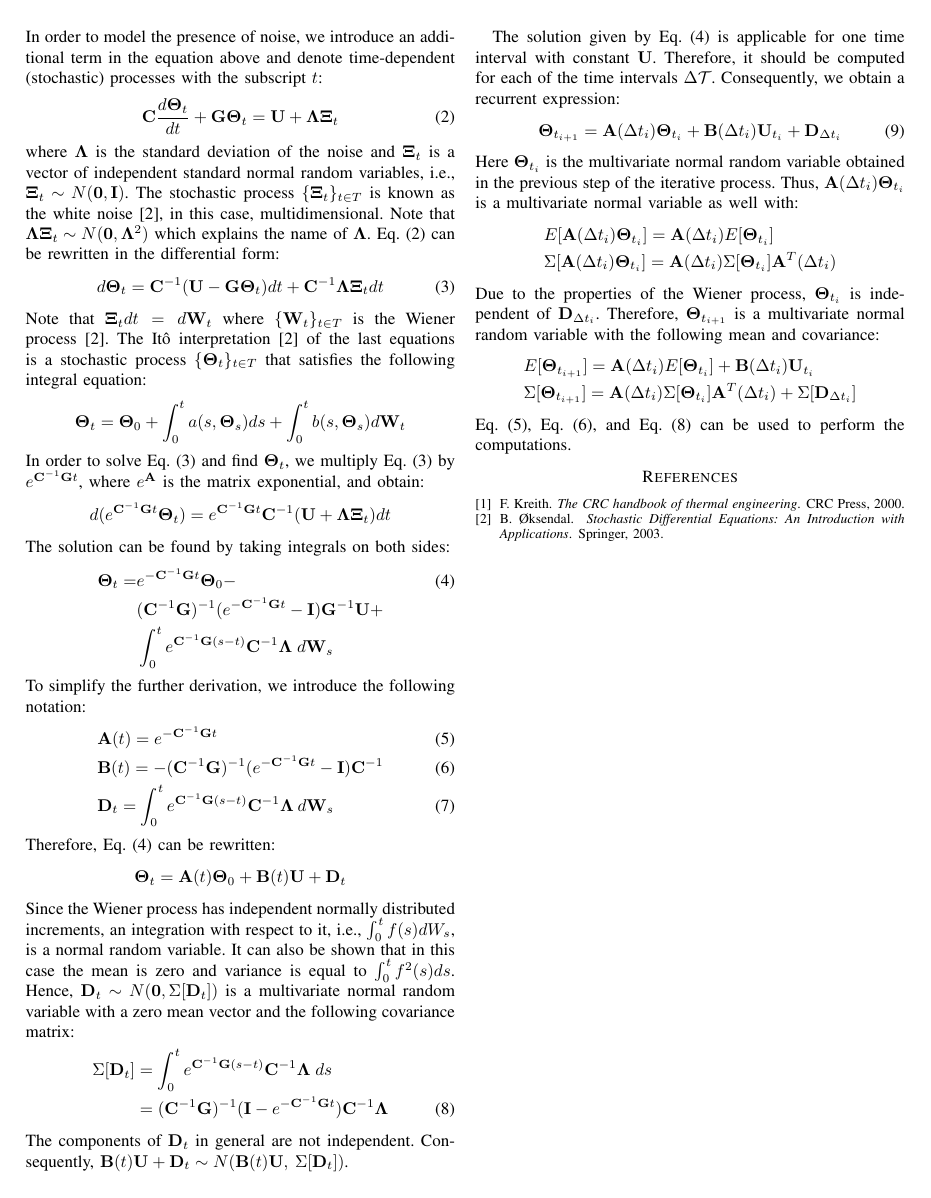
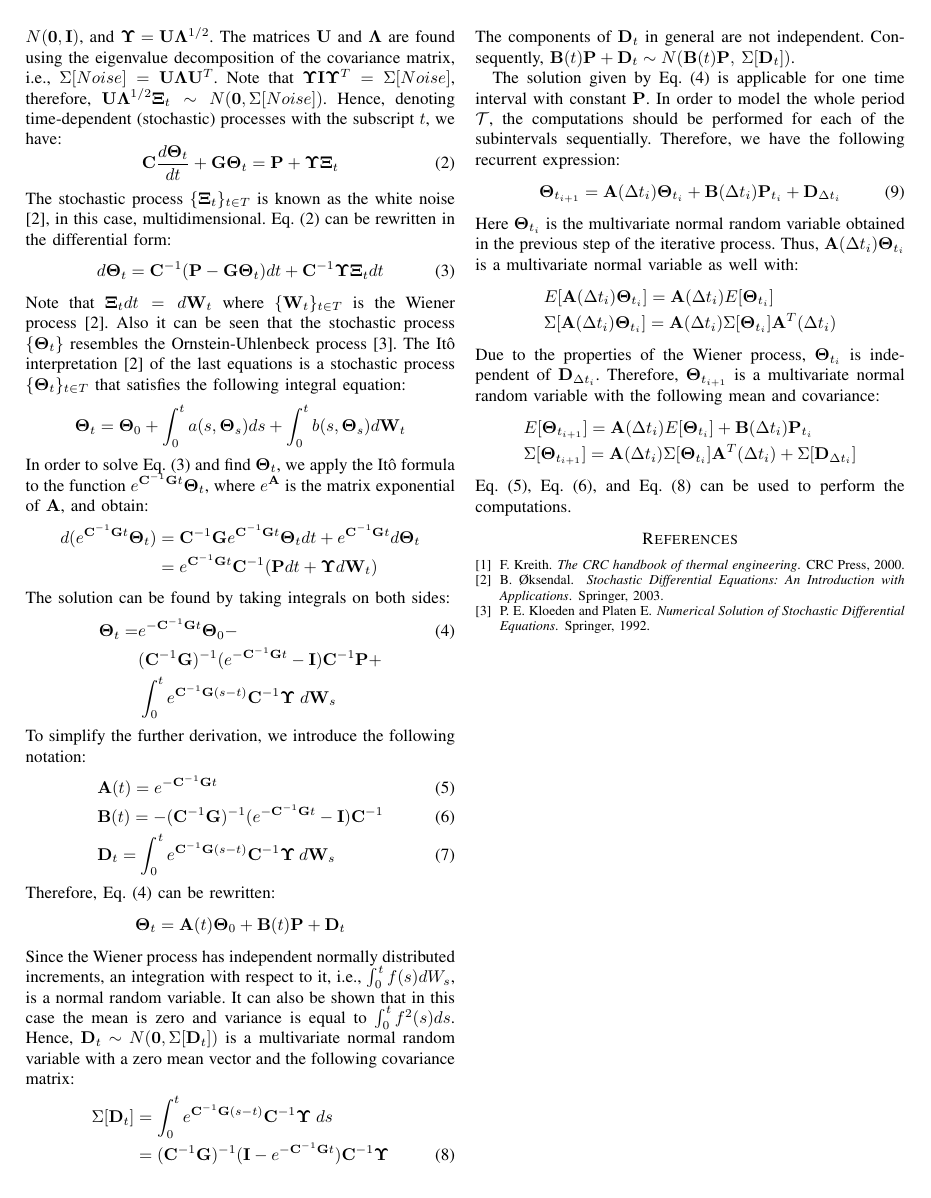
Before and after one commit to IvanUkhov/STA, a LaTeX paper (doc/paper.tex, which reads doc/include/common.tex, doc/include/transient.tex): page 2 of 2. Compiled offline with pdfLaTeX.

Commit message:
The first version of noise

```diff
--- a/doc/include/common.tex
+++ b/doc/include/common.tex
@@ -30,10 +30,10 @@
 \newcommand{\system}{\mathcal{S}}
 
 % Platform
-\newcommand{\platform}{\mathcal{P}}
+\newcommand{\platform}{\Pi}
 
 \newcommand{\coreset}{\platform}
-\newcommand{\core}{\rho}
+\newcommand{\core}{\pi}
 \newcommand{\coreindex}{I_\core}
 \newcommand{\corecount}{N_\core}
 
@@ -69,7 +69,7 @@
 \newcommand{\outcomeset}{\Omega}
 \newcommand{\outcome}{\omega}
 \newcommand{\salgebra}{\mathcal{F}}
-\newcommand{\pmeasure}{P}
+\newcommand{\pmeasure}{\mathcal{P}}
 
 \newcommand{\pspace}{(\outcomeset, \salgebra, \pmeasure)}
 
@@ -77,9 +77,10 @@
 
 \newcommand{\deviation}[1]{\sigma_{#1}}
 
+\newcommand{\noise}{Noise}
 \newcommand{\vnoise}{\v{\Xi}}
 \newcommand{\noisedeviation}{\sigma}
-\newcommand{\mnoisedeviation}{\m{\Lambda}}
+\newcommand{\mnoisedeviation}{\m{\Upsilon}}
 
 \newcommand{\mean}[1]{E[#1]}
 \newcommand{\variance}[1]{\Sigma[#1]}
--- a/doc/include/transient.tex
+++ b/doc/include/transient.tex
@@ -19,26 +19,27 @@ Since the input to the analysis is a discrete power profile, the nominal power i
 \[
   \mcapacitance \frac{d\vtemperature(\time)}{d\time} + \mconductance \vtemperature(\time) = \vpower
 \]
-In order to model the presence of noise, we introduce an additional term in the equation above and denote time-dependent (stochastic) processes with the subscript $\time$:
+In order to model the presence of noise, we introduce an additional term, $\noise$, in the right-hand side of the equation above. $\noise$ is decomposed into $\mnoisedeviation \vnoise_t$, where $\vnoise_t$ is a vector of independent standard normal random variables, i.e., $\vnoise_\time \sim \normal(\vzero, \mone)$, and  $\mnoisedeviation = \m{U} \m{\Lambda}^{1/2}$. The matrices $\m{U}$ and $\m{\Lambda}$ are found using the eigenvalue decomposition of the covariance matrix, i.e., $\covariance{\noise} = \m{U} \m{\Lambda} \m{U}^T$. Note that $\mnoisedeviation \mone \mnoisedeviation^T = \covariance{\noise}$, therefore, $\m{U} \m{\Lambda}^{1/2} \vnoise_t \sim \normal(\vzero, \covariance{\noise})$. Hence, denoting time-dependent (stochastic) processes with the subscript $\time$, we have:
 \begin{equation} \equlabel{fourier-noise}
   \mcapacitance \frac{d\vtemperature_\time}{d\time} + \mconductance \vtemperature_\time = \vpower + \mnoisedeviation \vnoise_t
 \end{equation}
-where $\mnoisedeviation$ is the standard deviation of the noise and $\vnoise_\time$ is a vector of independent standard normal random variables, i.e., $\vnoise_\time \sim \normal(\vzero, \mone)$. The stochastic process $\{ \vnoise_\time \}_{\time \in \timeset}$ is known as the white noise \cite{oksendal2003}, in this case, multidimensional. Note that $\mnoisedeviation \vnoise_t \sim \normal(\vzero, \mnoisedeviation^2)$ which explains the name of $\mnoisedeviation$. \equref{fourier-noise} can be rewritten in the differential form:
+The stochastic process $\{ \vnoise_\time \}_{\time \in \timeset}$ is known as the white noise \cite{oksendal2003}, in this case, multidimensional. \equref{fourier-noise} can be rewritten in the differential form:
 \begin{equation} \equlabel{fourier-wiener}
   d\vtemperature_\time = \mcapacitance^{-1}(\vpower - \mconductance \vtemperature_\time)d\time + \mcapacitance^{-1} \mnoisedeviation \vnoise_t d\time
 \end{equation}
-Note that $\vnoise_\time d\time = d\m{W}_\time$ where $\{ \m{W}_\time \}_{\time \in \timeset}$ is the Wiener process \cite{oksendal2003}. The It\^{o} interpretation \cite{oksendal2003} of the last equations is a stochastic process $\{ \vtemperature_\time \}_{\time \in \timeset}$ that satisfies the following integral equation:
+Note that $\vnoise_\time d\time = d\m{W}_\time$ where $\{ \m{W}_\time \}_{\time \in \timeset}$ is the Wiener process \cite{oksendal2003}. Also it can be seen that the stochastic process $\{ \vtemperature_\time \}$ resembles the Ornstein-Uhlenbeck process \cite{kloeden1992}. The It\^{o} interpretation \cite{oksendal2003} of the last equations is a stochastic process $\{ \vtemperature_\time \}_{\time \in \timeset}$ that satisfies the following integral equation:
 \[
   \vtemperature_\time = \vtemperature_0 + \int_0^\time a(s, \vtemperature_s)ds + \int_0^\time b(s, \vtemperature_s) d\m{W}_\time
 \]
-In order to solve \equref{fourier-wiener} and find $\vtemperature_\time$, we multiply \equref{fourier-wiener} by $\ecg{}{t}$, where $e^\m{A}$ is the matrix exponential, and obtain:
-\[
-  d(\ecgt \mtemperature_\time) = \ecgt \mcapacitance^{-1} (\vpower + \mnoisedeviation \vnoise_\time) d\time
-\]
+In order to solve \equref{fourier-wiener} and find $\vtemperature_\time$, we apply the It\^{o} formula to the function $\ecg{}{t} \vtemperature_\time$, where $e^\m{A}$ is the matrix exponential of $\m{A}$, and obtain:
+\begin{align*}
+  d(\ecgt \mtemperature_\time) & = \cg \ecgt \vtemperature_\time d\time + \ecgt d\vtemperature_\time \\
+  & = \ecgt \mcapacitance^{-1} (\vpower d\time + \mnoisedeviation d\v{W}_t)
+\end{align*}
 The solution can be found by taking integrals on both sides:
 \begin{align} \equlabel{solution-full}
   \vtemperature_\time = & \emcgt \vtemperature_0 - \\
-    & (\cg)^{-1}(\emcgt - \mone) \mconductance^{-1} \vpower + \nonumber \\
+    & (\cg)^{-1}(\emcgt - \mone) \mcapacitance^{-1} \vpower + \nonumber \\
     & \int_0^\time \ecg{}{(s - \time)} \mcapacitance^{-1} \mnoisedeviation \; d\m{W}_s \nonumber
 \end{align}
 To simplify the further derivation, we introduce the following notation:
@@ -58,7 +59,7 @@ Since the Wiener process has independent normally distributed increments, an int
 \end{align}
 The components of $\v{D}_\time$ in general are not independent. Consequently, $\m{B}(\time) \vpower + \v{D}_\time \sim \normal(\m{B}(\time) \vpower, \: \covariance{\v{D}_\time})$.
 
-The solution given by \equref{solution-full} is applicable for one time interval with constant $\vpower$. Therefore, it should be computed for each of the time intervals $\timepartition$. Consequently, we obtain a recurrent expression:
+The solution given by \equref{solution-full} is applicable for one time interval with constant $\vpower$. In order to model the whole period $\totaltimeinterval$, the computations should be performed for each of the subintervals sequentially. Therefore, we have the following recurrent expression:
 \begin{equation} \equlabel{recurrence}
   \vtemperature_{\time_{i + 1}} = \m{A}(\timeinterval_i) \vtemperature_{\time_i} + \m{B}(\timeinterval_i) \vpower_{\time_i} + \m{D}_{\timeinterval_i}
 \end{equation}
```
Also changed, not shown: doc/include/preliminaries.tex (+1 -3 lines), doc/include/references.bib (+7 -7 lines), doc/include/common.tex (12 more changed lines), doc/include/transient.tex (4 more changed lines).
